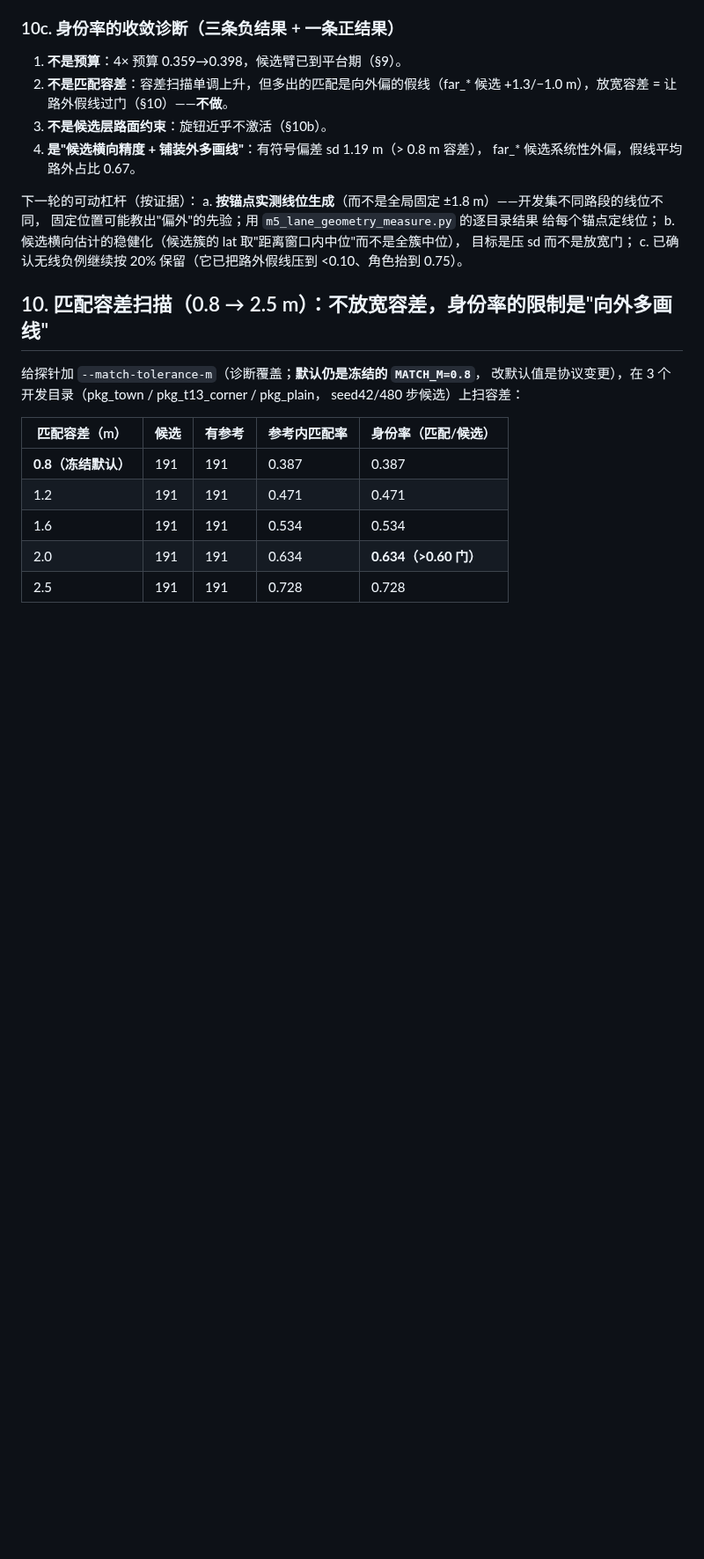
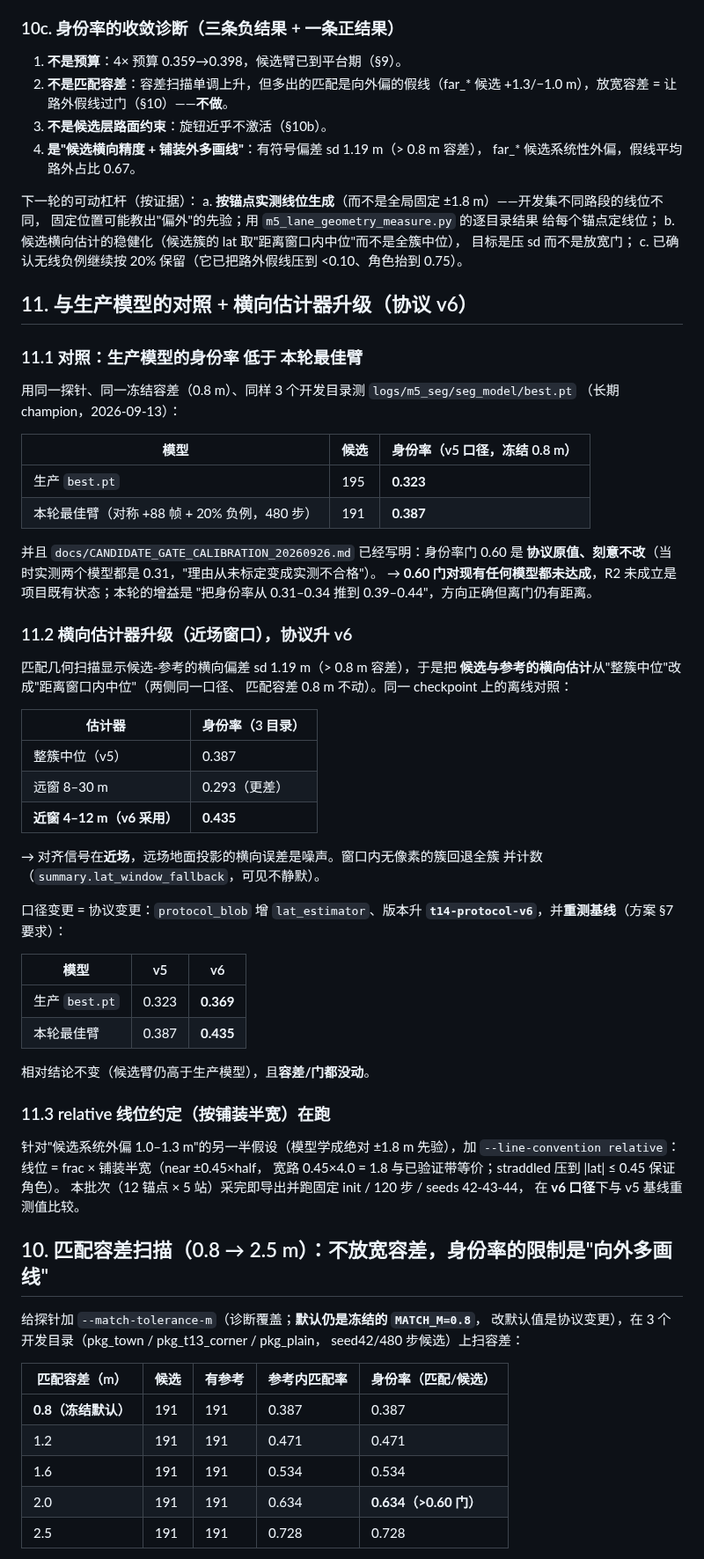
Before and after one commit to Qiongkura/BeamNG-autopilot, a Markdown page: docs/T16_LANE_CONVENTION_AND_ROLE_VOCAB_20260928.md, the part around the change. Shown at 88% size. Drawn GitHub-style; blank space fills up the shorter version.

Commit message:
docs: 生产模型对照（0.323 < 本臂 0.387）+ 横向估计器升级 v6（0.387->0.435，基线重测 0.369/0.435）+ relative 约定在跑
- 生产 best.pt 身份率 0.323（同口径）；标定文档已注明 0.60 是协议原值 ->
  0.60 门对现有任何模型都未达成，R2 未成立是既有状态；本轮增益 0.31->0.39-0.44。
- 估计器：整簇 0.387 / 远窗 0.293 / 近窗 0.435 -> 采用近窗；协议升 v6 +
  重测基线（生产 0.369、本臂 0.435）；容差与门未动。

```diff
--- a/docs/T16_LANE_CONVENTION_AND_ROLE_VOCAB_20260928.md
+++ b/docs/T16_LANE_CONVENTION_AND_ROLE_VOCAB_20260928.md
@@ -113,6 +113,57 @@ a. **按锚点实测线位生成**（而不是全局固定 ±1.8 m）——开
 b. 候选横向估计的稳健化（候选簇的 lat 取"距离窗口内中位"而不是全簇中位），
    目标是压 sd 而不是放宽门；
 c. 已确认无线负例继续按 20% 保留（它已把路外假线压到 <0.10、角色抬到 0.75）。
+
+
+## 11. 与生产模型的对照 + 横向估计器升级（协议 v6）
+
+### 11.1 对照：生产模型的身份率 **低于** 本轮最佳臂
+
+用同一探针、同一冻结容差（0.8 m）、同样 3 个开发目录测 `logs/m5_seg/seg_model/best.pt`
+（长期 champion，2026-09-13）：
+
+| 模型 | 候选 | 身份率（v5 口径，冻结 0.8 m） |
+|---|---|---|
+| 生产 `best.pt` | 195 | **0.323** |
+| 本轮最佳臂（对称 +88 帧 + 20% 负例，480 步） | 191 | **0.387** |
+
+并且 `docs/CANDIDATE_GATE_CALIBRATION_20260926.md` 已经写明：身份率门 0.60 是
+**协议原值、刻意不改**（当时实测两个模型都是 0.31，"理由从未标定变成实测不合格"）。
+→ **0.60 门对现有任何模型都未达成**，R2 未成立是项目既有状态；本轮的增益是
+"把身份率从 0.31–0.34 推到 0.39–0.44"，方向正确但离门仍有距离。
+
+### 11.2 横向估计器升级（近场窗口），协议升 v6
+
+匹配几何扫描显示候选-参考的横向偏差 sd 1.19 m（> 0.8 m 容差），于是把
+**候选与参考的横向估计**从"整簇中位"改成"距离窗口内中位"（两侧同一口径、
+匹配容差 0.8 m 不动）。同一 checkpoint 上的离线对照：
+
+| 估计器 | 身份率（3 目录） |
+|---|---|
+| 整簇中位（v5） | 0.387 |
+| 远窗 8–30 m | 0.293（更差） |
+| **近窗 4–12 m（v6 采用）** | **0.435** |
+
+→ 对齐信号在**近场**，远场地面投影的横向误差是噪声。窗口内无像素的簇回退全簇
+并计数（`summary.lat_window_fallback`，可见不静默）。
+
+口径变更 = 协议变更：`protocol_blob` 增 `lat_estimator`、版本升
+**`t14-protocol-v6`**，并**重测基线**（方案 §7 要求）：
+
+| 模型 | v5 | v6 |
+|---|---|---|
+| 生产 `best.pt` | 0.323 | **0.369** |
+| 本轮最佳臂 | 0.387 | **0.435** |
+
+相对结论不变（候选臂仍高于生产模型），且**容差/门都没动**。
+
+### 11.3 relative 线位约定（按铺装半宽）在跑
+
+针对"候选系统外偏 1.0–1.3 m"的另一半假设（模型学成绝对 ±1.8 m 先验），加
+`--line-convention relative`：线位 = frac × 铺装半宽（near ±0.45×half，
+宽路 0.45×4.0 = 1.8 与已验证带等价；straddled 压到 |lat| ≤ 0.45 保证角色）。
+本批次（12 锚点 × 5 站）采完即导出并跑固定 init / 120 步 / seeds 42-43-44，
+在 **v6 口径**下与 v5 基线重测值比较。
 
 ## 10. 匹配容差扫描（0.8 → 2.5 m）：**不放宽容差**，身份率的限制是"向外多画线"
 
```
